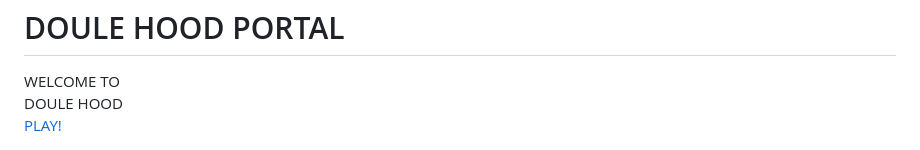
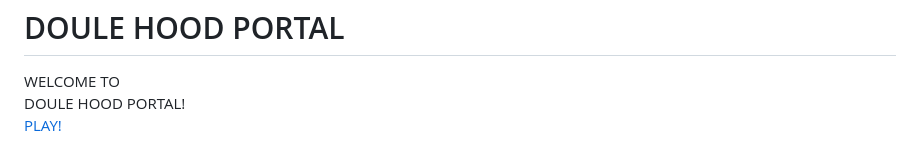
Before and after one commit to zupraii/DOULE-HOOD-PORTAL, a Markdown page: README.md, the part around the change. GitHub-like rendering.

```diff
--- a/README.md
+++ b/README.md
@@ -186,7 +186,7 @@
 
   <div class="center-container">
     <div class="welcome">WELCOME TO</div>
-    <div class="doulehood">DOULE HOOD</div>
+    <div class="doulehood">DOULE HOOD PORTAL!</div>
     <a
       href="https://www.roblox.com/games/119400300196930/DOULE-HOOD"
       target="_blank"
```
